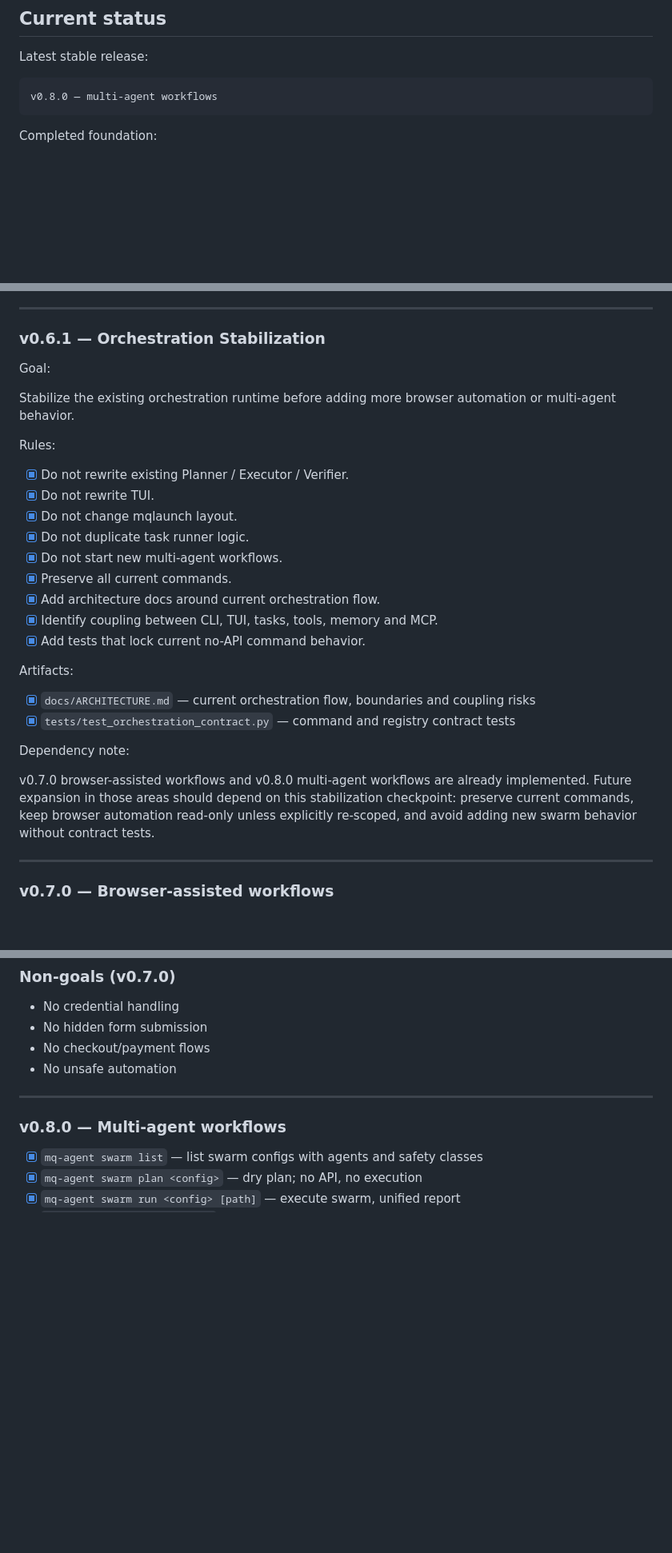
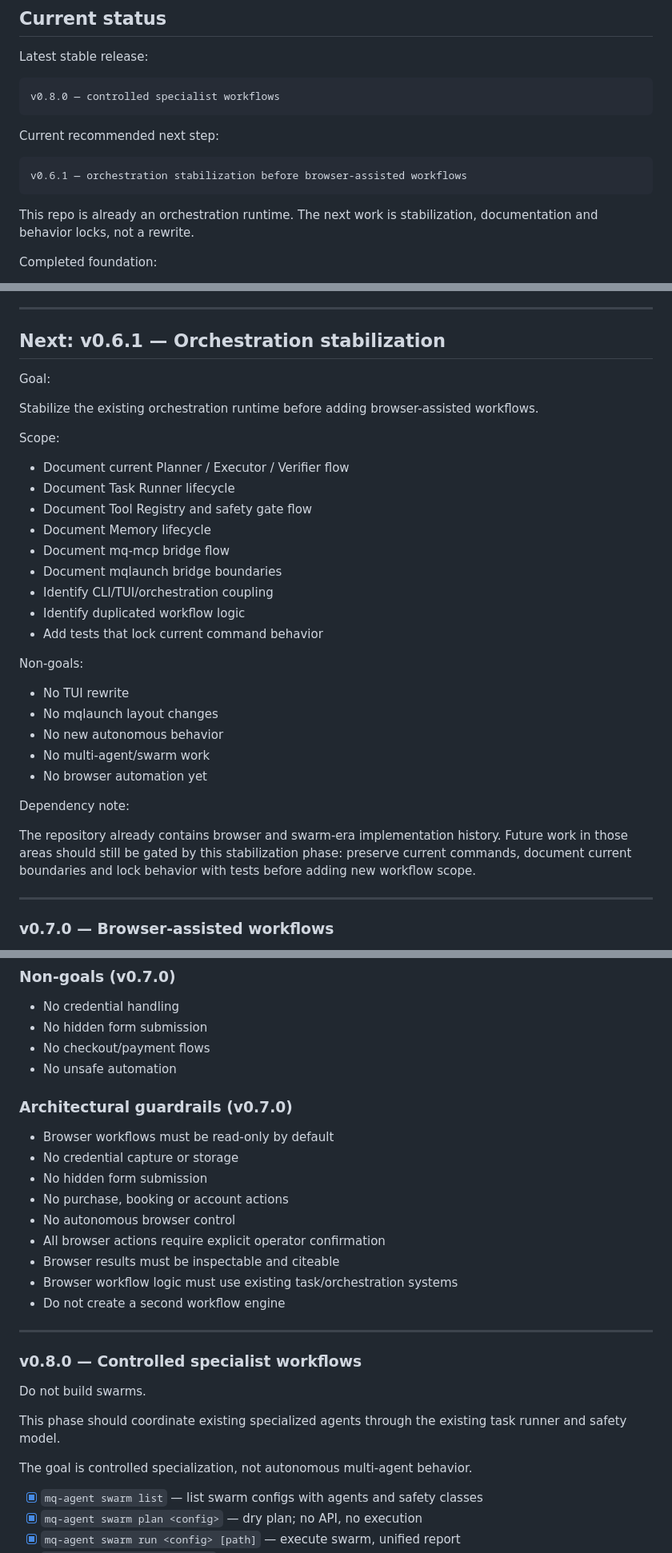
Before and after one commit to MCamner/mq-agent, a Markdown page: docs/ROADMAP.md, 3 parts joined by grey strips. Shown at 80% size. Drawn GitHub-style; blank space fills up the shorter version.

Commit message:
Refine orchestration roadmap

````diff
--- a/docs/ROADMAP.md
+++ b/docs/ROADMAP.md
@@ -13,8 +13,17 @@ surface.
 Latest stable release:
 
 ```text
-v0.8.0 — multi-agent workflows
+v0.8.0 — controlled specialist workflows
 ```
+
+Current recommended next step:
+
+```text
+v0.6.1 — orchestration stabilization before browser-assisted workflows
+```
+
+This repo is already an orchestration runtime. The next work is stabilization,
+documentation and behavior locks, not a rewrite.
 
 Completed foundation:
 
@@ -158,36 +167,38 @@ Completed foundation:
 
 ---
 
-### v0.6.1 — Orchestration Stabilization
+## Next: v0.6.1 — Orchestration stabilization
 
 Goal:
 
-Stabilize the existing orchestration runtime before adding more browser
-automation or multi-agent behavior.
+Stabilize the existing orchestration runtime before adding browser-assisted workflows.
 
-Rules:
+Scope:
 
-* [x] Do not rewrite existing Planner / Executor / Verifier.
-* [x] Do not rewrite TUI.
-* [x] Do not change mqlaunch layout.
-* [x] Do not duplicate task runner logic.
-* [x] Do not start new multi-agent workflows.
-* [x] Preserve all current commands.
-* [x] Add architecture docs around current orchestration flow.
-* [x] Identify coupling between CLI, TUI, tasks, tools, memory and MCP.
-* [x] Add tests that lock current no-API command behavior.
+- Document current Planner / Executor / Verifier flow
+- Document Task Runner lifecycle
+- Document Tool Registry and safety gate flow
+- Document Memory lifecycle
+- Document mq-mcp bridge flow
+- Document mqlaunch bridge boundaries
+- Identify CLI/TUI/orchestration coupling
+- Identify duplicated workflow logic
+- Add tests that lock current command behavior
 
-Artifacts:
+Non-goals:
 
-* [x] `docs/ARCHITECTURE.md` — current orchestration flow, boundaries and coupling risks
-* [x] `tests/test_orchestration_contract.py` — command and registry contract tests
+- No TUI rewrite
+- No mqlaunch layout changes
+- No new autonomous behavior
+- No multi-agent/swarm work
+- No browser automation yet
 
 Dependency note:
 
-v0.7.0 browser-assisted workflows and v0.8.0 multi-agent workflows are already
-implemented. Future expansion in those areas should depend on this stabilization
-checkpoint: preserve current commands, keep browser automation read-only unless
-explicitly re-scoped, and avoid adding new swarm behavior without contract tests.
+The repository already contains browser and swarm-era implementation history.
+Future work in those areas should still be gated by this stabilization phase:
+preserve current commands, document current boundaries and lock behavior with
+tests before adding new workflow scope.
 
 ---
 
@@ -210,9 +221,28 @@ explicitly re-scoped, and avoid adding new swarm behavior without contract tests
 * No checkout/payment flows
 * No unsafe automation
 
+### Architectural guardrails (v0.7.0)
+
+* Browser workflows must be read-only by default
+* No credential capture or storage
+* No hidden form submission
+* No purchase, booking or account actions
+* No autonomous browser control
+* All browser actions require explicit operator confirmation
+* Browser results must be inspectable and citeable
+* Browser workflow logic must use existing task/orchestration systems
+* Do not create a second workflow engine
+
 ---
 
-### v0.8.0 — Multi-agent workflows
+### v0.8.0 — Controlled specialist workflows
+
+Do not build swarms.
+
+This phase should coordinate existing specialized agents through the existing
+task runner and safety model.
+
+The goal is controlled specialization, not autonomous multi-agent behavior.
 
 * [x] `mq-agent swarm list` — list swarm configs with agents and safety classes
 * [x] `mq-agent swarm plan <config>` — dry plan; no API, no execution
````
Also changed, not shown: other parts of docs/ROADMAP.md (+6 -6 lines).
